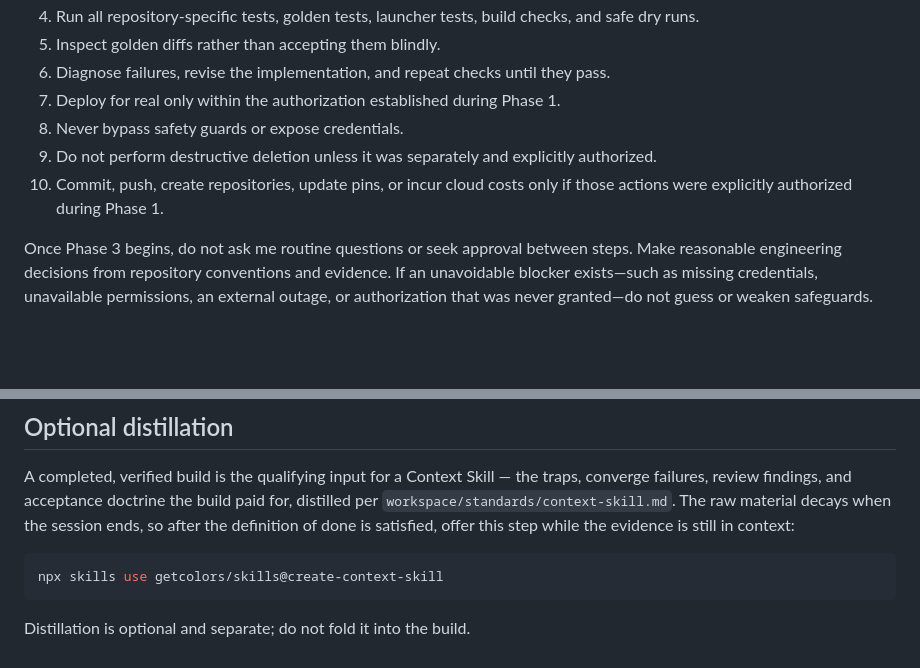
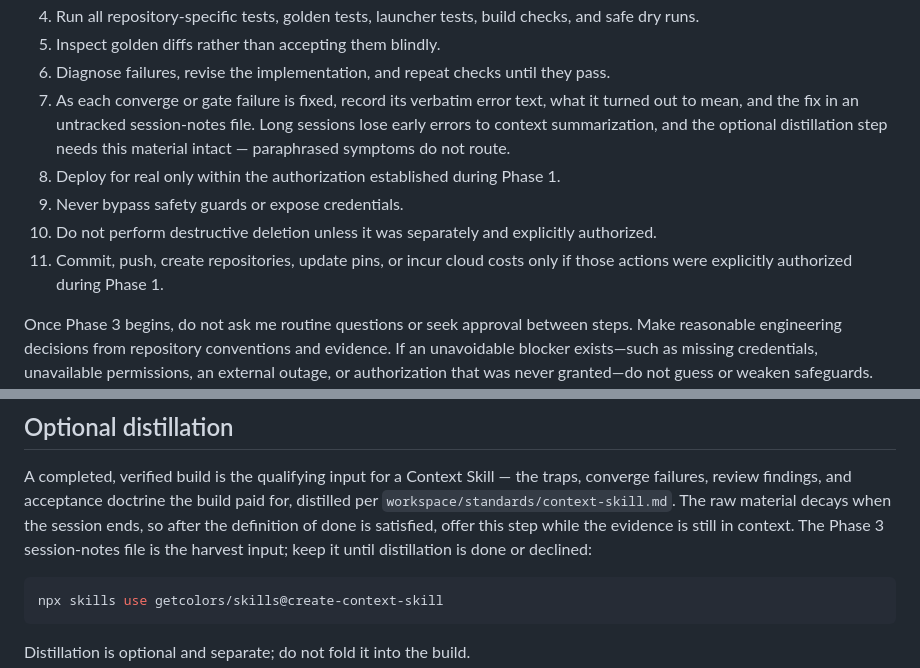
Before and after one commit to getcolors/skills, a Markdown page: create-package-skill/SKILL.md, 2 parts joined by grey strips. Rendered like a GitHub page; blank space fills up the shorter version.

Commit message:
create-package-skill: harvest converge failures verbatim during Phase 3
Long Phase 3 sessions lose early error text to context summarization,
leaving the optional distillation step with paraphrased symptoms that do
not route. Record each fixed failure verbatim in an untracked
session-notes file as it happens, and name that file as the harvest
input of the distillation offer.

Co-Authored-By: Claude Fable 5 <noreply@anthropic.com>
Claude-Session: https://claude.ai/code/session_019pBjSs8JVWkbZYFkb9vzck

````diff
--- a/create-package-skill/SKILL.md
+++ b/create-package-skill/SKILL.md
@@ -82,10 +82,11 @@ You must:
 4. Run all repository-specific tests, golden tests, launcher tests, build checks, and safe dry runs.
 5. Inspect golden diffs rather than accepting them blindly.
 6. Diagnose failures, revise the implementation, and repeat checks until they pass.
-7. Deploy for real only within the authorization established during Phase 1.
-8. Never bypass safety guards or expose credentials.
-9. Do not perform destructive deletion unless it was separately and explicitly authorized.
-10. Commit, push, create repositories, update pins, or incur cloud costs only if those actions were explicitly authorized during Phase 1.
+7. As each converge or gate failure is fixed, record its verbatim error text, what it turned out to mean, and the fix in an untracked session-notes file. Long sessions lose early errors to context summarization, and the optional distillation step needs this material intact — paraphrased symptoms do not route.
+8. Deploy for real only within the authorization established during Phase 1.
+9. Never bypass safety guards or expose credentials.
+10. Do not perform destructive deletion unless it was separately and explicitly authorized.
+11. Commit, push, create repositories, update pins, or incur cloud costs only if those actions were explicitly authorized during Phase 1.
 
 Once Phase 3 begins, do not ask me routine questions or seek approval between steps. Make reasonable engineering decisions from repository conventions and evidence. If an unavoidable blocker exists—such as missing credentials, unavailable permissions, an external outage, or authorization that was never granted—do not guess or weaken safeguards. Stop safely and provide a concise blocker report stating:
 
@@ -127,7 +128,9 @@ A completed, verified build is the qualifying input for a Context Skill —
 the traps, converge failures, review findings, and acceptance doctrine the
 build paid for, distilled per `workspace/standards/context-skill.md`. The
 raw material decays when the session ends, so after the definition of done
-is satisfied, offer this step while the evidence is still in context:
+is satisfied, offer this step while the evidence is still in context. The
+Phase 3 session-notes file is the harvest input; keep it until distillation
+is done or declined:
 
 ```sh
 npx skills use getcolors/skills@create-context-skill
````
